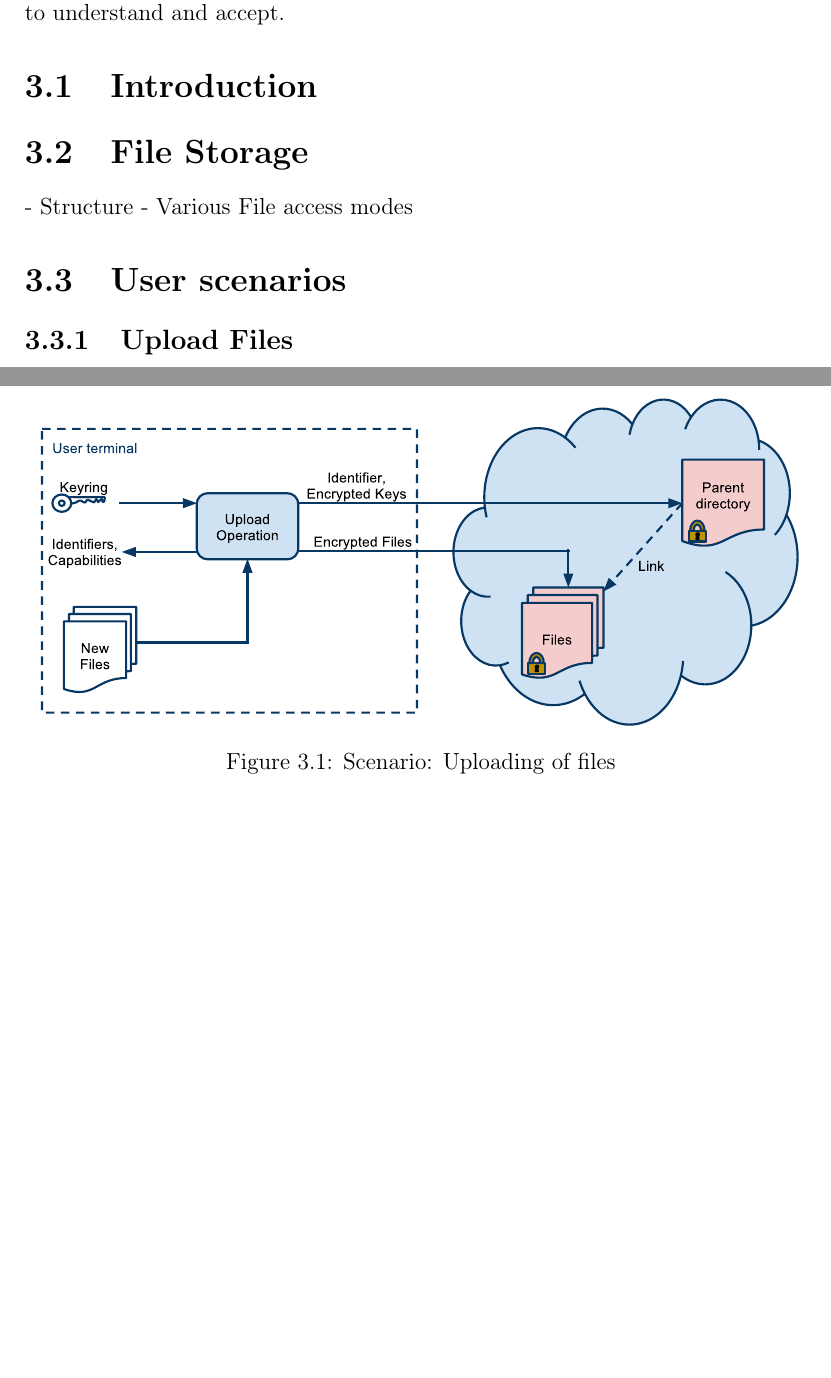
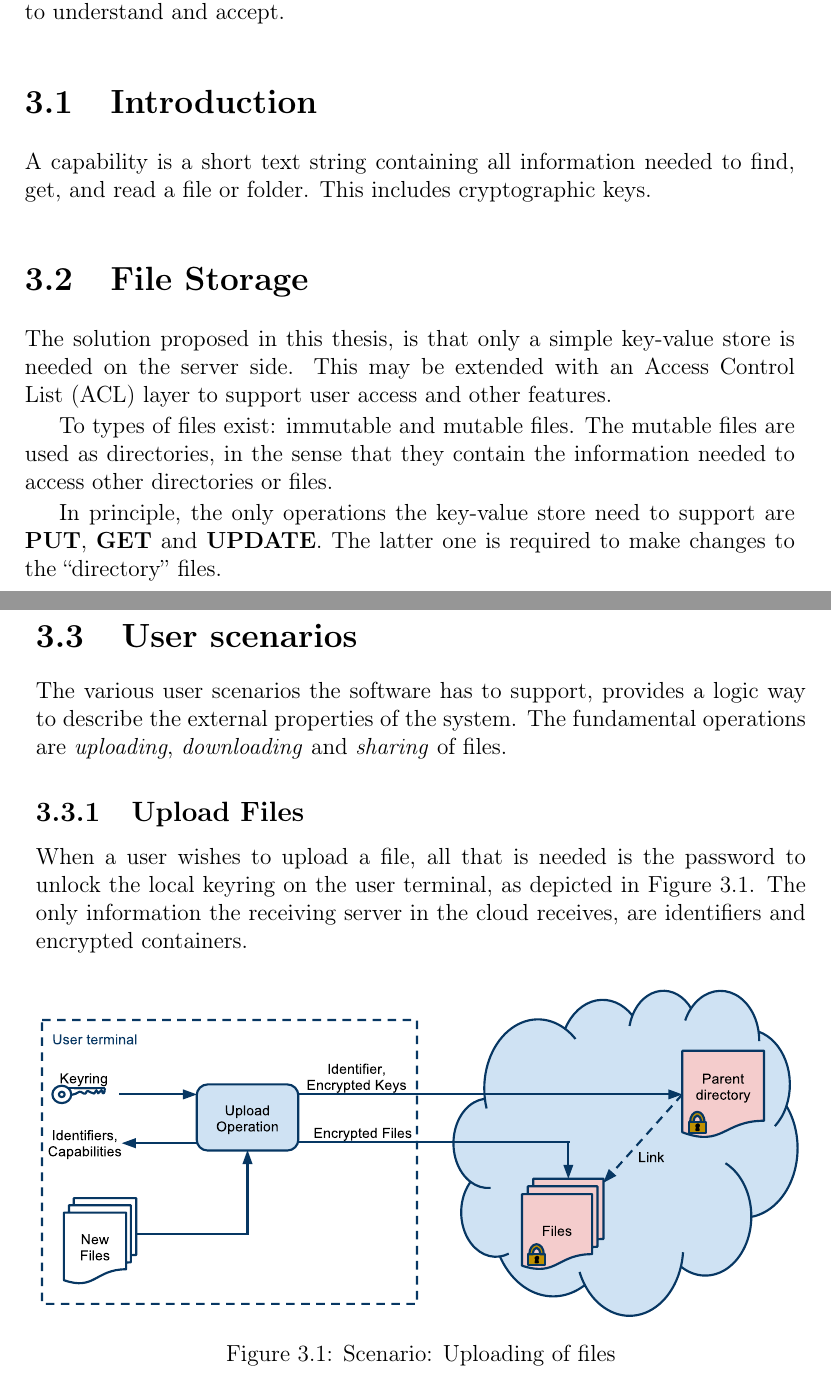
Before and after one commit to zerqent/cloud-storage-vault, a LaTeX thesis (report/main.tex): two parts of pages 25 and 26 of 40, joined at a grey line, cut so that both start at the same text, the shorter picture padded with empty space. Compiled offline with pdfLaTeX.

Commit message:
Added more text to the file structure section in Arc chapter

```diff
--- a/report/main.tex
+++ b/report/main.tex
@@ -324,18 +329,46 @@ its users that the functions indeed are secure, and that the concepts are easy
 to understand and accept.
 
 \section{Introduction}
-% Concepts introduced by the system
+% FIXME: This needs to be moved somewhere:
+A capability is a short text string containing all information needed to find,
+get, and read a file or folder. This includes cryptographic keys.
 
 % Picture: "Architecture: Overview"
 
+% TODO:
+% - Write another intro text when we figure out what to include in this chapter
+
 \section{File Storage}
 
-- Structure
-- Various File access modes
+The solution proposed in this thesis, is that only a simple key-value store is
+needed on the server side. This may be extended with an \ac{ACL} layer to
+support user access and other features.
+
+To types of files exist: immutable and mutable files. The mutable files are used
+as directories, in the sense that they contain the information needed to access
+other directories or files.
+
+In principle, the only operations the key-value store need to support are
+\textbf{PUT}, \textbf{GET} and \textbf{UPDATE}. The latter one is required to
+make changes to the ``directory'' files.
+
+% Picture: "Architecture: Directory tree"
+
+% TODO:
+% - Various File access modes
 
 \section{User scenarios}
 
+The various user scenarios the software has to support, provides a logic way to
+describe the external properties of the system. The fundamental operations are
+\emph{uploading}, \emph{downloading} and \emph{sharing} of files.
+
 \subsection{Upload Files}
+
+When a user wishes to upload a file, all that is needed is the password to
+unlock the local keyring on the user terminal, as depicted in Figure
+\ref{fig:arch:upload}. The only information the receiving server in the cloud
+receives, are identifiers and encrypted containers.
 
 \begin{figure}[h!]
     \centering
```
Also changed, not shown: report/main.tex (9 more changed lines).
